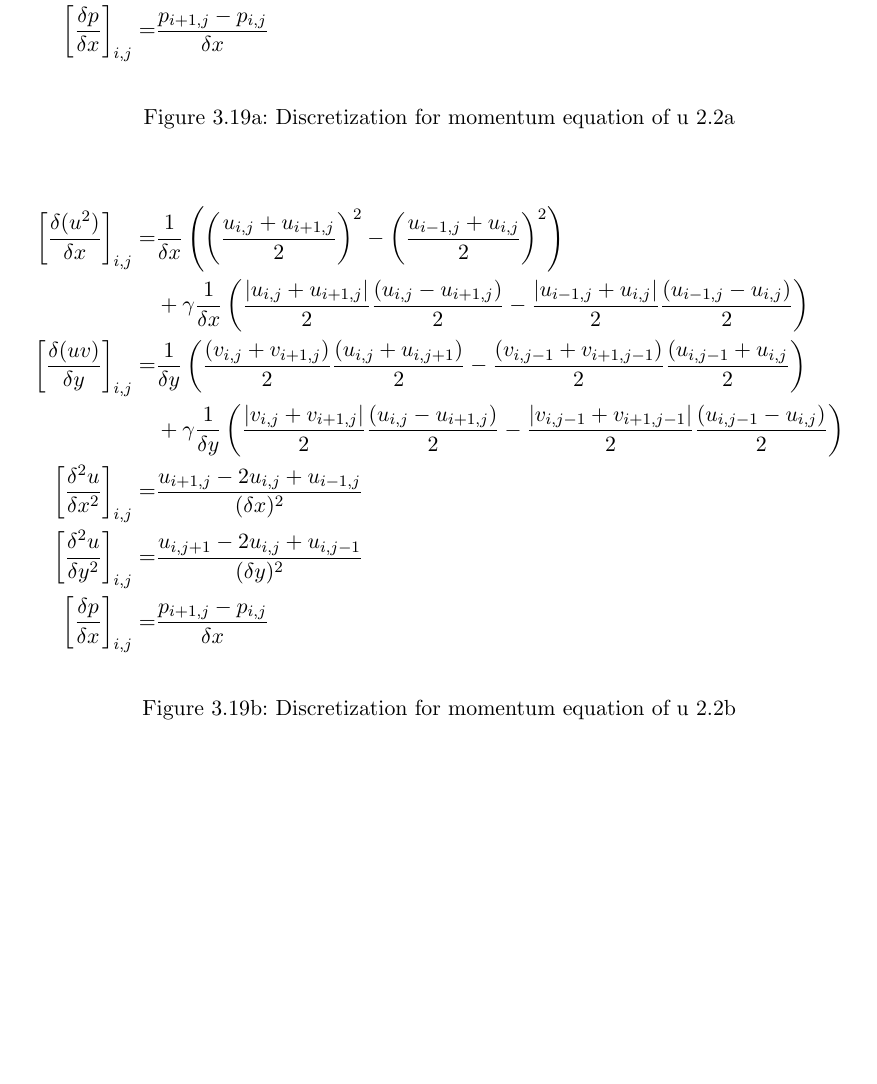
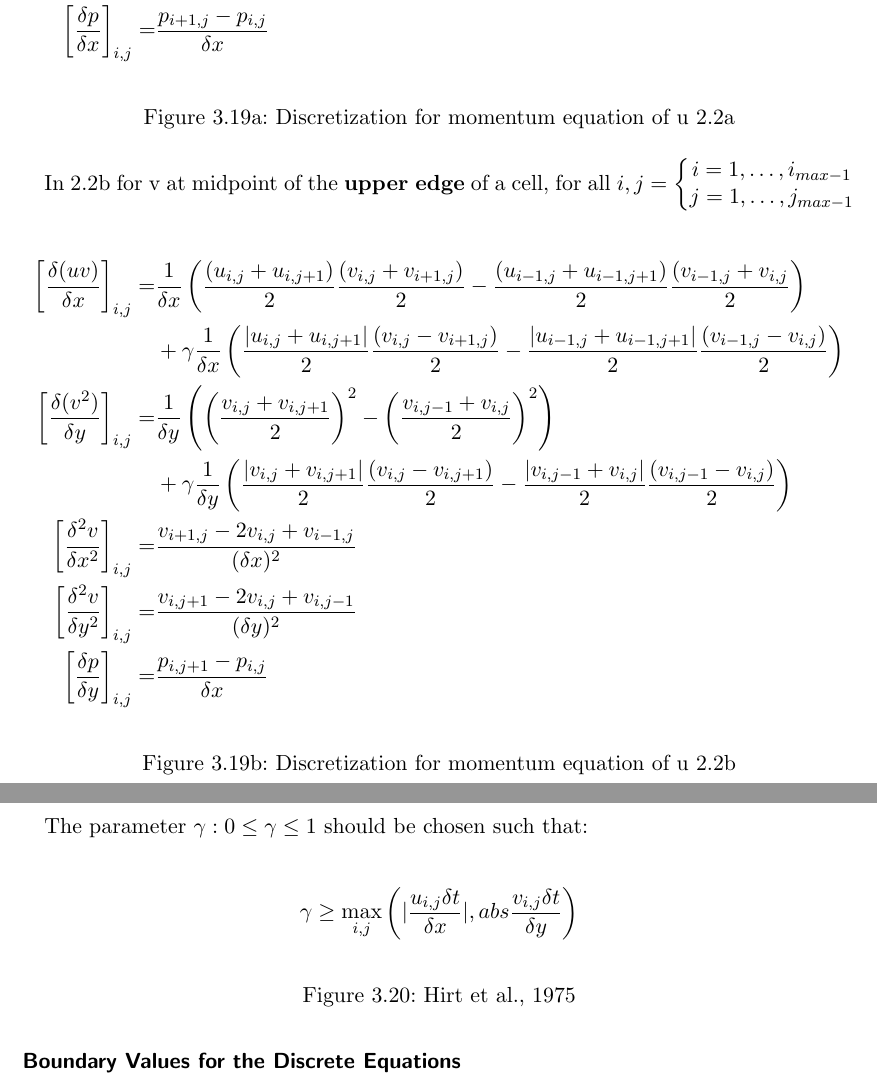
Before and after one commit to m3m0ry/NuSiF, a LaTeX document (summary.tex): part of page 14 of 14 before the commit and two parts of pages 14 and 15 of 15 after it, the two joined at a grey line, cut so that both start at the same text, the shorter picture padded with empty space. Compiled offline with pdfLaTeX.

Commit message:
further work on summary

```diff
--- a/summary.tex
+++ b/summary.tex
@@ -598,15 +602,20 @@ j = 1, \dots, j_{max-1}
 	\label{fig:disc-spec}
 \end{figure}
 
+
+In \ref{fig:momentumb} for v at midpoint of the \textbf{upper edge} of a cell, for all $i,j = \left\lbrace \begin{matrix}
+i = 1, \dots, i_{max-1} \\
+j = 1, \dots, j_{max-1}
+\end{matrix} \right.$
+
 \begin{figure}[H]
 	\centering
-	%TODO TODO TODO TODO
 	\begin{align*}
-	 	\left[ \frac{\delta(u^2)}{\delta x}\right]_{i,j} =& \frac{1}{\delta x}\left( \left(\frac{u_{i,j} + u_{i+1,j}}{2} \right)^2 - \left(\frac{u_{i-1,j} + u_{i,j}}{2}\right)^2 \right) \\ &+ \gamma\frac{1}{\delta x} \left( \frac{\abs{u_{i,j} +u_{i+1,j}}}{2} \frac{(u_{i,j} - u_{i+1,j})}{2} - \frac{\abs{u_{i-1,j} + u_{i,j}}}{2} \frac{(u_{i-1,j} - u_{i,j})}{2} \right) \\
-	 	\left[ \frac{\delta(uv)}{\delta y}\right]_{i,j} =& \frac{1}{\delta y} \left( \frac{(v_{i,j} + v_{i+1,j})}{2} \frac{(u_{i,j} + u_{i,j+1})}{2} - \frac{(v_{i,j-1} + v_{i+1,j-1})}{2} \frac{(u_{i,j-1} + u_{i,j}}{2} \right) \\ &+ \gamma \frac{1}{\delta y}  \left( \frac{\abs{v_{i,j} + v_{i+1,j}}}{2} \frac{(u_{i,j} - u_{i+1,j})}{2} - \frac{\abs{v_{i,j-1} + v_{i+1,j-1}}}{2} \frac{(u_{i,j-1} - u_{i,j})}{2} \right) \\
-	 	\left[ \frac{\delta^2 u}{\delta x^2}\right]_{i,j} =& \frac{u_{i+1, j} - 2u_{i,j} + u_{i-1,j}}{(\delta x)^2} \\
-	 	\left[ \frac{\delta^2 u}{\delta y^2}\right]_{i,j} =& \frac{u_{i, j+1} - 2u_{i,j}  +u_{i,j-1}}{(\delta y)^2} \\
-	 	\left[ \frac{\delta p}{\delta x}\right]_{i,j} =& \frac{p_{i+1,j} - p_{i,j}}{\delta x}
+		 	\left[ \frac{\delta(uv)}{\delta x}\right]_{i,j} =& \frac{1}{\delta x} \left( \frac{(u_{i,j} + u_{i,j+1})}{2} \frac{(v_{i,j} + v_{i+1,j})}{2} - \frac{(u_{i-1,j} + u_{i-1,j+1})}{2} \frac{(v_{i-1,j} + v_{i,j}}{2} \right) \\ &+ \gamma \frac{1}{\delta x}  \left( \frac{\abs{u_{i,j} + u_{i,j+1}}}{2} \frac{(v_{i,j} - v_{i+1,j})}{2} - \frac{\abs{u_{i-1,j} + u_{i-1,j+1}}}{2} \frac{(v_{i-1,j} - v_{i,j})}{2} \right) \\
+	 	\left[ \frac{\delta(v^2)}{\delta y}\right]_{i,j} =& \frac{1}{\delta y}\left( \left(\frac{v_{i,j} + v_{i,j+1}}{2} \right)^2 - \left(\frac{v_{i,j-1} + v_{i,j}}{2}\right)^2 \right) \\ &+ \gamma\frac{1}{\delta y} \left( \frac{\abs{v_{i,j} +v_{i,j+1}}}{2} \frac{(v_{i,j} - v_{i,j+1})}{2} - \frac{\abs{v_{i,j-1} + v_{i,j}}}{2} \frac{(v_{i,j-1} - v_{i,j})}{2} \right) \\
+	 	\left[ \frac{\delta^2 v}{\delta x^2}\right]_{i,j} =& \frac{v_{i+1, j} - 2v_{i,j} + v_{i-1,j}}{(\delta x)^2} \\
+	 	\left[ \frac{\delta^2 v}{\delta y^2}\right]_{i,j} =& \frac{v_{i, j+1} - 2v_{i,j}  +v_{i,j-1}}{(\delta y)^2} \\
+	 	\left[ \frac{\delta p}{\delta y}\right]_{i,j} =& \frac{p_{i,j+1} - p_{i,j}}{\delta x}
 	\end{align*}
 
 	\renewcommand{\thefigure}{3.19b}
@@ -614,4 +623,18 @@ j = 1, \dots, j_{max-1}
 	\label{fig:disc-spec}
 \end{figure}
 
+The parameter $\gamma: 0 \leq \gamma \leq 1$ should be chosen such that:
+\begin{figure}[H]
+	\centering
+	\[ \gamma \geq \max_{i,j} \left( \abs{\frac{u_{i,j} \delta t}{\delta x}}, abs{\frac{v_{i,j} \delta t}{\delta y}}\right) \]
+	\renewcommand{\thefigure}{3.20}
+	\caption{Hirt et al., 1975}
+	\label{fig:disc-spec}
+\end{figure}
+
+
+\paragraph{Boundary Values for the Discrete Equations}
+
+%TODO
+
 \end{document}
```
Also changed, not shown: summary.tex (8 more changed lines).
